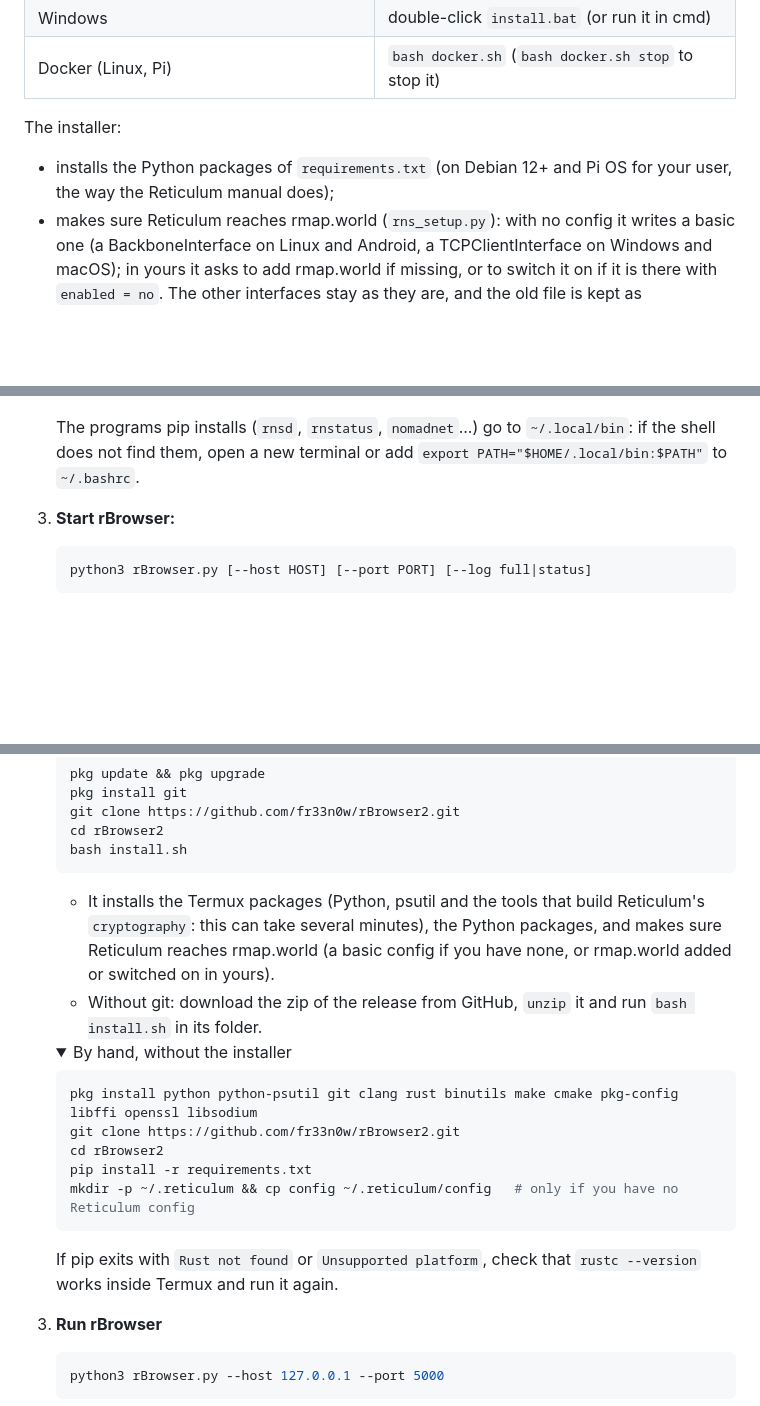
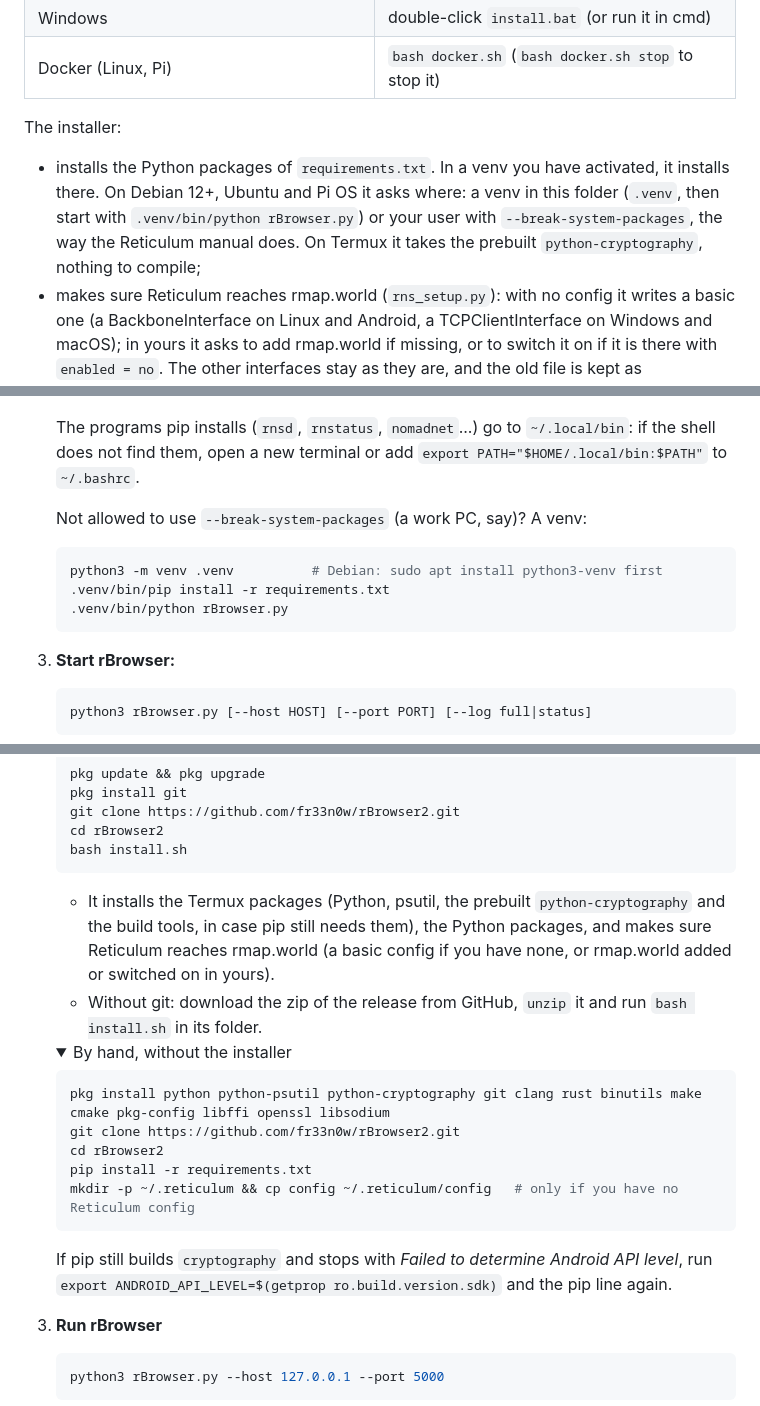
Before and after one commit to fr33n0w/rBrowser2, a Markdown page: README.md, 3 parts joined by grey strips. Rendered like a GitHub page; folded sections open; blank space fills up the shorter version.

Commit message:
Revise testing info and installation steps
Updated testing information for various platforms and clarified installation instructions for Termux and Debian.

Tnx to: Ant9000!

````diff
--- a/README.md
+++ b/README.md
@@ -1082,8 +1083,12 @@ Optional, not in requirements.txt: `pycodec2` or `ffmpeg` on the PATH (to play C
 
 The installer:
 
-- installs the Python packages of `requirements.txt` (on Debian 12+ and Pi OS
-  for your user, the way the Reticulum manual does);
+- installs the Python packages of `requirements.txt`. In a venv you have
+  activated, it installs there. On Debian 12+, Ubuntu and Pi OS it asks
+  where: a venv in this folder (`.venv`, then start with
+  `.venv/bin/python rBrowser.py`) or your user with
+  `--break-system-packages`, the way the Reticulum manual does. On Termux it
+  takes the prebuilt `python-cryptography`, nothing to compile;
 - makes sure Reticulum reaches rmap.world (`rns_setup.py`): with no config
   it writes a basic one (a BackboneInterface on Linux and Android, a
   TCPClientInterface on Windows and macOS); in yours it asks to add
@@ -1156,6 +1161,14 @@ preferences there (your name, your nick and the rest).
    The programs pip installs (`rnsd`, `rnstatus`, `nomadnet`...) go to
    `~/.local/bin`: if the shell does not find them, open a new terminal or
    add `export PATH="$HOME/.local/bin:$PATH"` to `~/.bashrc`.
+
+   Not allowed to use `--break-system-packages` (a work PC, say)? A venv:
+
+   ```bash
+   python3 -m venv .venv          # Debian: sudo apt install python3-venv first
+   .venv/bin/pip install -r requirements.txt
+   .venv/bin/python rBrowser.py
+   ```
 
 3. **Start rBrowser:**
    ```bash
@@ -1283,9 +1296,9 @@ You can run rBrowser directly on Android by using [Termux](https://termux.dev/),
    cd rBrowser2
    bash install.sh
    ```
-   - It installs the Termux packages (Python, psutil and the tools that build
-     Reticulum's `cryptography`: this can take several minutes), the Python
-     packages, and makes sure Reticulum reaches rmap.world (a basic config if
+   - It installs the Termux packages (Python, psutil, the prebuilt
+     `python-cryptography` and the build tools, in case pip still needs
+     them), the Python packages, and makes sure Reticulum reaches rmap.world (a basic config if
      you have none, or rmap.world added or switched on in yours).
    - Without git: download the zip of the release from GitHub, `unzip` it and run
      `bash install.sh` in its folder.
@@ -1293,14 +1306,15 @@ You can run rBrowser directly on Android by using [Termux](https://termux.dev/),
    <details><summary>By hand, without the installer</summary>
 
    ```bash
-   pkg install python python-psutil git clang rust binutils make cmake pkg-config libffi openssl libsodium
+   pkg install python python-psutil python-cryptography git clang rust binutils make cmake pkg-config libffi openssl libsodium
    git clone https://github.com/fr33n0w/rBrowser2.git
    cd rBrowser2
    pip install -r requirements.txt
    mkdir -p ~/.reticulum && cp config ~/.reticulum/config   # only if you have no Reticulum config
    ```
-   If pip exits with `Rust not found` or `Unsupported platform`, check that
-   `rustc --version` works inside Termux and run it again.
+   If pip still builds `cryptography` and stops with *Failed to determine
+   Android API level*, run `export ANDROID_API_LEVEL=$(getprop ro.build.version.sdk)`
+   and the pip line again.
    </details>
 
 3. **Run rBrowser**
````
Also changed, not shown: other parts of README.md (+5 -2 lines).
